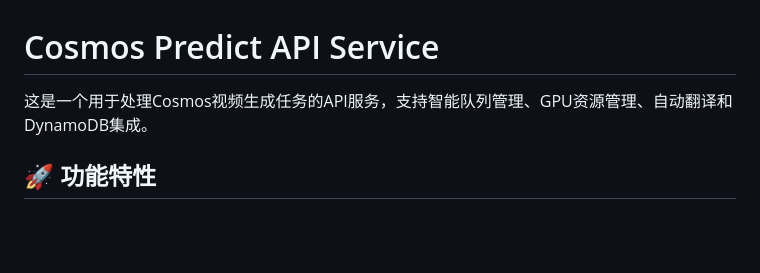
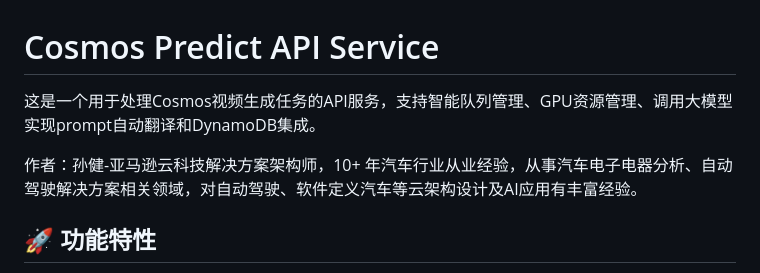
Before and after one commit to JimmySunCreater/Cosmos_Backend-Front, a Markdown page: README.md, the part around the change. Rendered like a GitHub page; blank space fills up the shorter version.

```diff
--- a/README.md
+++ b/README.md
@@ -1,6 +1,8 @@
 # Cosmos Predict API Service
 
-这是一个用于处理Cosmos视频生成任务的API服务，支持智能队列管理、GPU资源管理、自动翻译和DynamoDB集成。
+这是一个用于处理Cosmos视频生成任务的API服务，支持智能队列管理、GPU资源管理、调用大模型实现prompt自动翻译和DynamoDB集成。
+
+作者：孙健-亚马逊云科技解决方案架构师，10+ 年汽车行业从业经验，从事汽车电子电器分析、自动驾驶解决方案相关领域，对自动驾驶、软件定义汽车等云架构设计及AI应用有丰富经验。
 
 ## 🚀 功能特性
 
```
